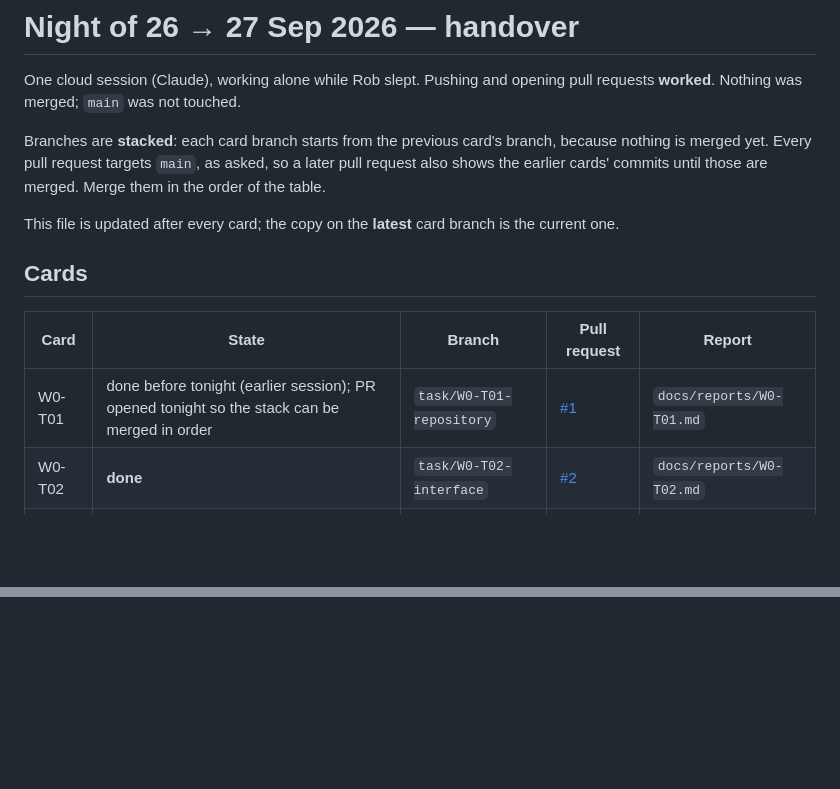
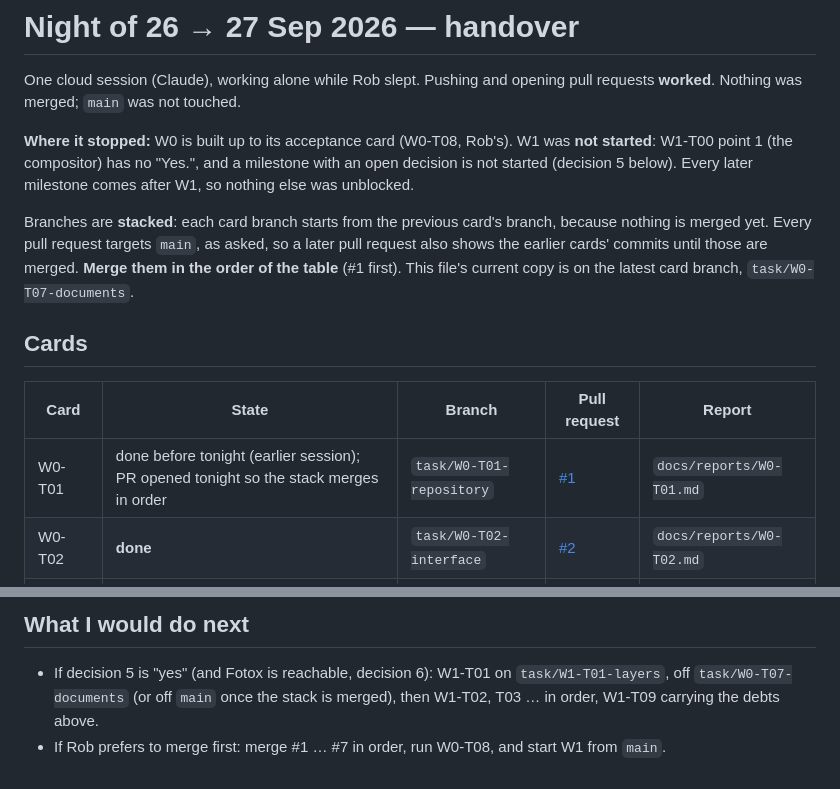
Before and after one commit to robertocantore126/r-photo, a Markdown page: docs/reports/NIGHT.md, 2 parts joined by grey strips. Drawn GitHub-style; blank space fills up the shorter version.

```diff
--- a/docs/reports/NIGHT.md
+++ b/docs/reports/NIGHT.md
@@ -3,19 +3,22 @@
 One cloud session (Claude), working alone while Rob slept. Pushing and opening
 pull requests **worked**. Nothing was merged; `main` was not touched.
 
+**Where it stopped:** W0 is built up to its acceptance card (W0-T08, Rob's).
+W1 was **not started**: W1-T00 point 1 (the compositor) has no "Yes.", and a
+milestone with an open decision is not started (decision 5 below). Every later
+milestone comes after W1, so nothing else was unblocked.
+
 Branches are **stacked**: each card branch starts from the previous card's
 branch, because nothing is merged yet. Every pull request targets `main`, as
 asked, so a later pull request also shows the earlier cards' commits until
-those are merged. Merge them in the order of the table.
-
-This file is updated after every card; the copy on the **latest** card branch
-is the current one.
+those are merged. **Merge them in the order of the table** (#1 first). This
+file's current copy is on the latest card branch, `task/W0-T07-documents`.
 
 ## Cards
 
 | Card | State | Branch | Pull request | Report |
 | --- | --- | --- | --- | --- |
-| W0-T01 | done before tonight (earlier session); PR opened tonight so the stack can be merged in order | `task/W0-T01-repository` | [#1](https://github.com/robertocantore126/r-photo/pull/1) | `docs/reports/W0-T01.md` |
+| W0-T01 | done before tonight (earlier session); PR opened tonight so the stack merges in order | `task/W0-T01-repository` | [#1](https://github.com/robertocantore126/r-photo/pull/1) | `docs/reports/W0-T01.md` |
 | W0-T02 | **done** | `task/W0-T02-interface` | [#2](https://github.com/robertocantore126/r-photo/pull/2) | `docs/reports/W0-T02.md` |
 | W0-T03 | **done** | `task/W0-T03-worker` | [#3](https://github.com/robertocantore126/r-photo/pull/3) | `docs/reports/W0-T03.md` |
 | W0-T04 | **done** | `task/W0-T04-viewport` | [#4](https://github.com/robertocantore126/r-photo/pull/4) | `docs/reports/W0-T04.md` |
@@ -70,0 +133,8 @@ is the current one.
+## What I would do next
+
+- If decision 5 is "yes" (and Fotox is reachable, decision 6): W1-T01 on
+  `task/W1-T01-layers`, off `task/W0-T07-documents` (or off `main` once the
+  stack is merged), then W1-T02, T03 … in order, W1-T09 carrying the debts
+  above.
+- If Rob prefers to merge first: merge #1 … #7 in order, run W0-T08, and
+  start W1 from `main`.
```
Also changed, not shown: other parts of docs/reports/NIGHT.md (+81 -22 lines), docs/reports/W0-T07.md (+17 -0 lines).
